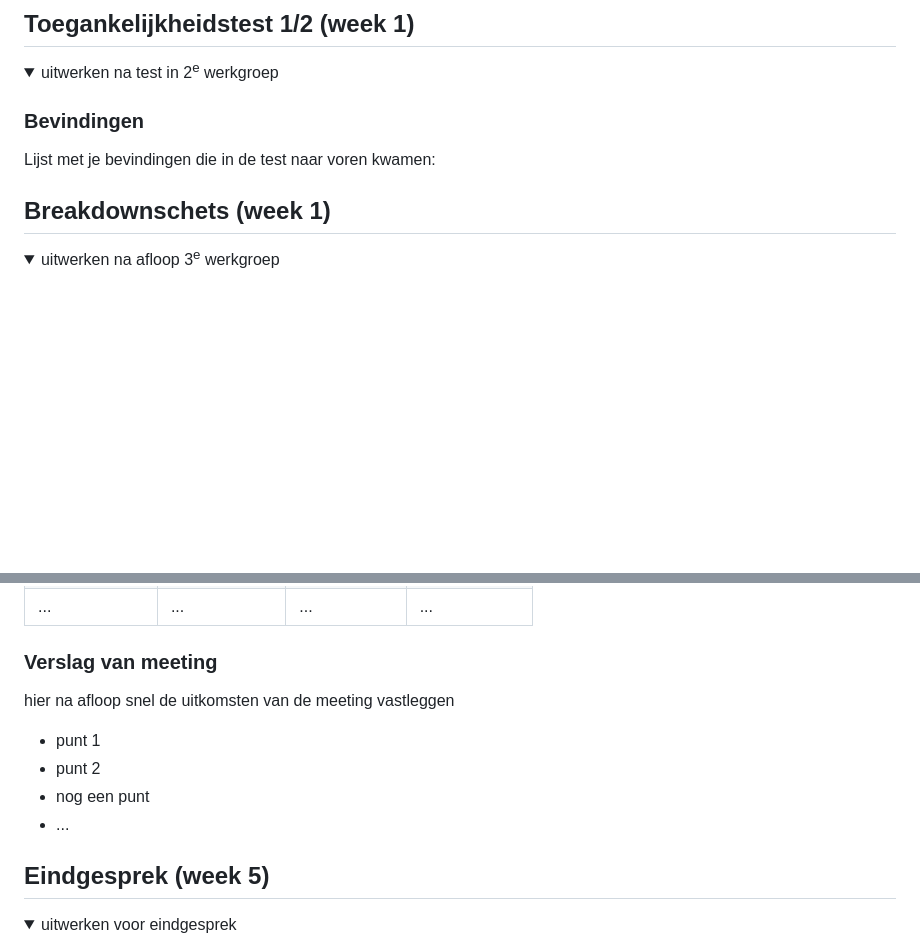
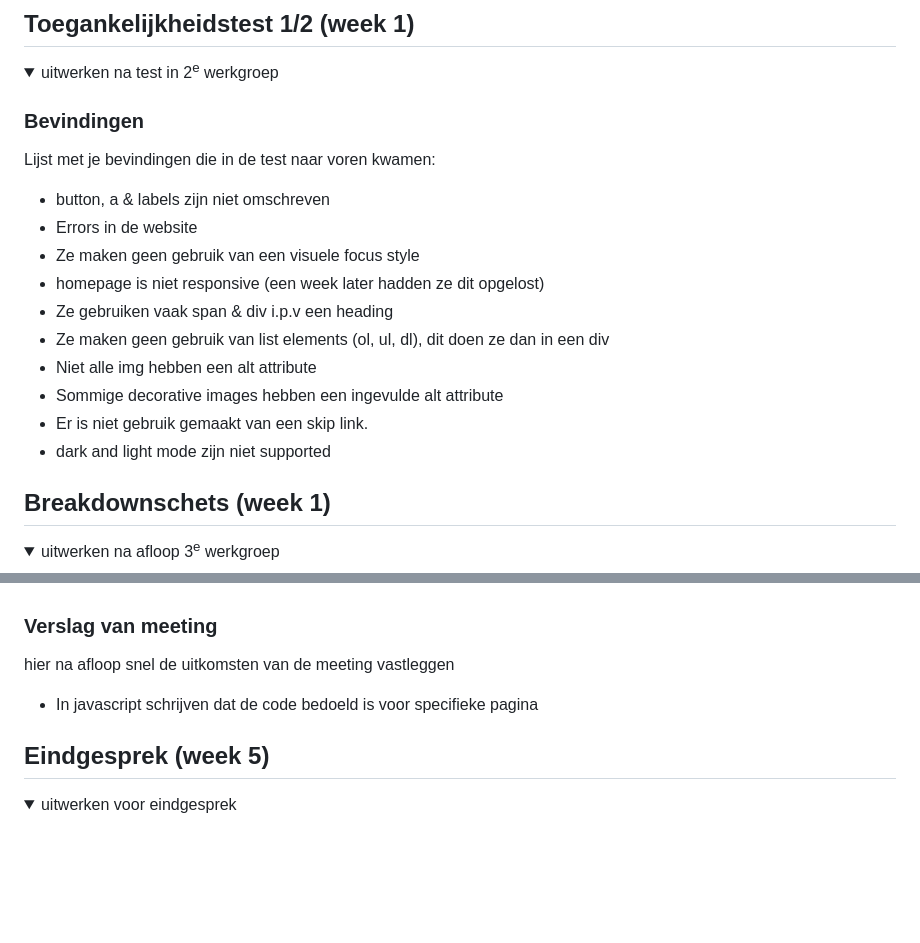
Before and after one commit to quirinezonneveld/blokweb, a Markdown page: README.md, 2 parts joined by grey strips. Drawn GitHub-style; folded sections open; blank space fills up the shorter version.

```diff
--- a/README.md
+++ b/README.md
@@ -58,7 +56,16 @@ Nb. Door *open* toe te voegen aan een *details* element kun je deze standaard op
 
   ### Bevindingen
   Lijst met je bevindingen die in de test naar voren kwamen:
-
+  - button, a & labels zijn niet omschreven
+  - Errors in de website
+  - Ze maken geen gebruik van een visuele focus style
+  - homepage is niet responsive (een week later hadden ze dit opgelost)
+  - Ze gebruiken vaak span & div i.p.v een heading
+  - Ze maken geen gebruik van list elements (ol, ul, dl), dit doen ze dan in een div
+  - Niet alle img hebben een alt attribute
+  - Sommige decorative images hebben een ingevulde alt attribute
+  - Er is niet gebruik gemaakt van een skip link.
+  - dark and light mode zijn niet supported
 </details>
 
 
@@ -197,16 +211,13 @@ Nb. Door *open* toe te voegen aan een *details* element kun je deze standaard op
   | ---            | ---                | ---          | ---              |
   | dit bespreken  | en dit             | en ik dit    | en dan ik dat    |
   | en dat ook nog | dit als er tijd is | nog een punt | dit wil ik zeker |
-  | ...            | ...                | ...          | ...              |
+  | ...            | ...                | ...          | ...              | -->
 
 
   ### Verslag van meeting
   hier na afloop snel de uitkomsten van de meeting vastleggen
 
-  - punt 1
-  - punt 2
-  - nog een punt
-  - ...
+  - In javascript schrijven dat de code bedoeld is voor specifieke pagina
 
 </details>
 
```
Also changed, not shown: other parts of README.md (+26 -21 lines).
